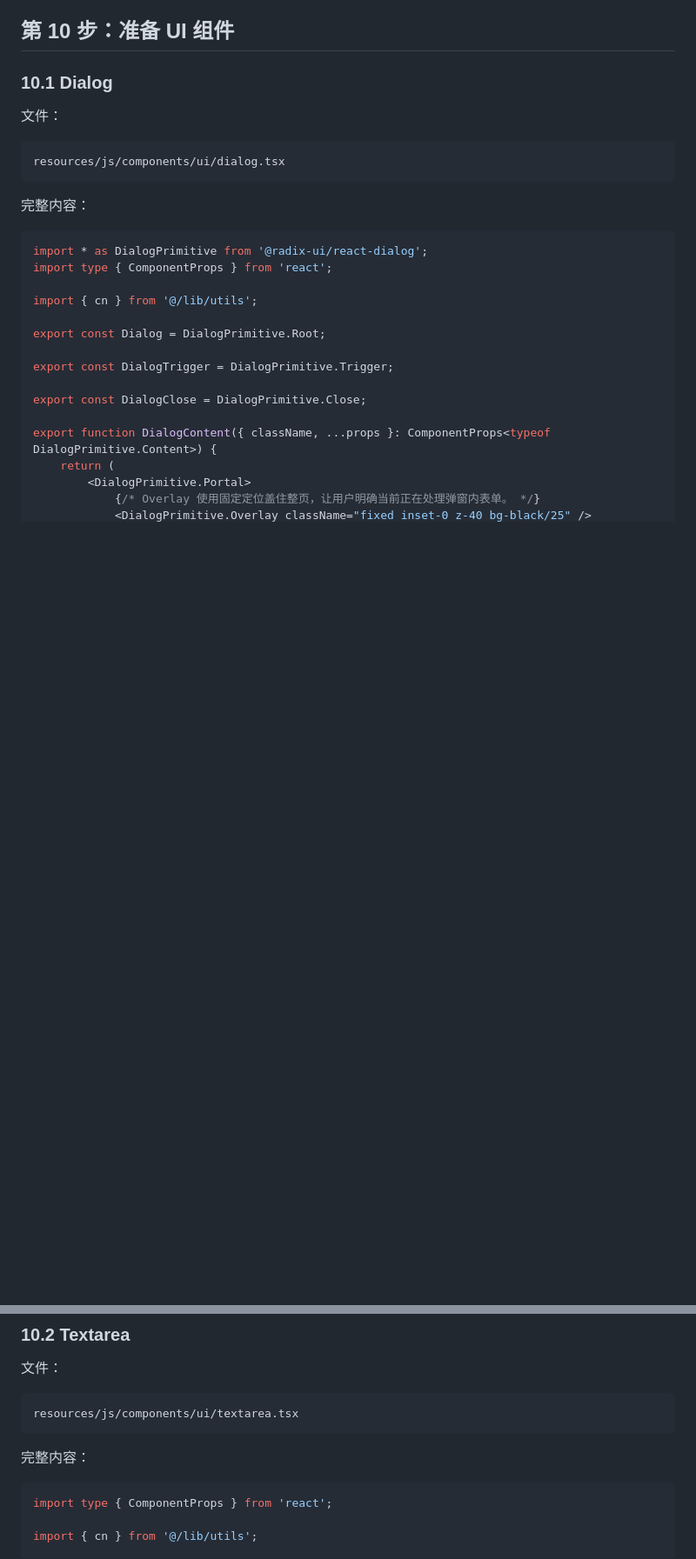
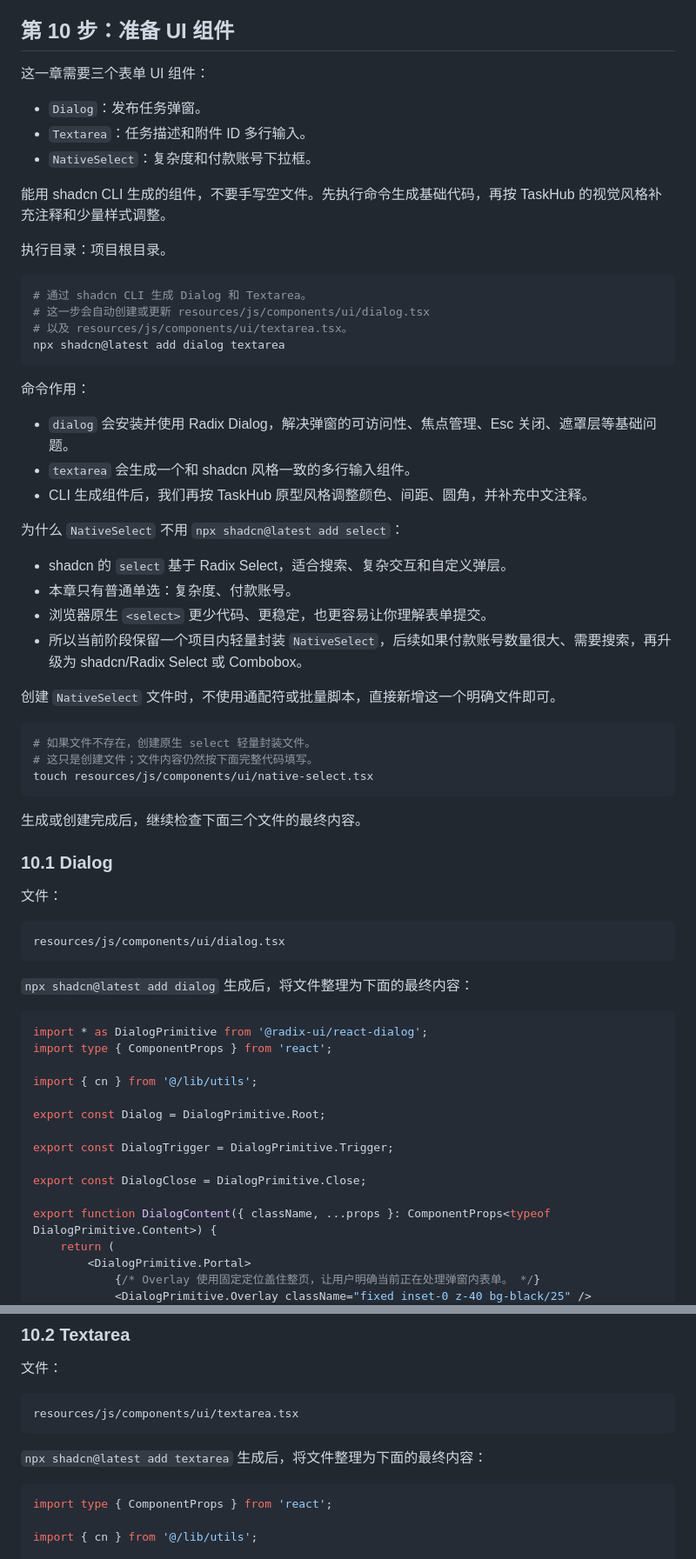
Before and after one commit to EvanZhaoi/task-hub, a Markdown page: docs/development/12-发布任务模态框.md, 2 parts joined by grey strips. Shown at 87% size. GitHub-like rendering; blank space fills up the shorter version.

Commit message:
docs: generate task publishing ui components by cli

````diff
--- a/docs/development/12-发布任务模态框.md
+++ b/docs/development/12-发布任务模态框.md
@@ -1317,6 +1317,46 @@ export type TaskIndexProps = {
 
 ## 第 10 步：准备 UI 组件
 
+这一章需要三个表单 UI 组件：
+
+- `Dialog`：发布任务弹窗。
+- `Textarea`：任务描述和附件 ID 多行输入。
+- `NativeSelect`：复杂度和付款账号下拉框。
+
+能用 shadcn CLI 生成的组件，不要手写空文件。先执行命令生成基础代码，再按 TaskHub 的视觉风格补充注释和少量样式调整。
+
+执行目录：项目根目录。
+
+```bash
+# 通过 shadcn CLI 生成 Dialog 和 Textarea。
+# 这一步会自动创建或更新 resources/js/components/ui/dialog.tsx
+# 以及 resources/js/components/ui/textarea.tsx。
+npx shadcn@latest add dialog textarea
+```
+
+命令作用：
+
+- `dialog` 会安装并使用 Radix Dialog，解决弹窗的可访问性、焦点管理、Esc 关闭、遮罩层等基础问题。
+- `textarea` 会生成一个和 shadcn 风格一致的多行输入组件。
+- CLI 生成组件后，我们再按 TaskHub 原型风格调整颜色、间距、圆角，并补充中文注释。
+
+为什么 `NativeSelect` 不用 `npx shadcn@latest add select`：
+
+- shadcn 的 `select` 基于 Radix Select，适合搜索、复杂交互和自定义弹层。
+- 本章只有普通单选：复杂度、付款账号。
+- 浏览器原生 `<select>` 更少代码、更稳定，也更容易让你理解表单提交。
+- 所以当前阶段保留一个项目内轻量封装 `NativeSelect`，后续如果付款账号数量很大、需要搜索，再升级为 shadcn/Radix Select 或 Combobox。
+
+创建 `NativeSelect` 文件时，不使用通配符或批量脚本，直接新增这一个明确文件即可。
+
+```bash
+# 如果文件不存在，创建原生 select 轻量封装文件。
+# 这只是创建文件；文件内容仍然按下面完整代码填写。
+touch resources/js/components/ui/native-select.tsx
+```
+
+生成或创建完成后，继续检查下面三个文件的最终内容。
+
 ### 10.1 Dialog
 
 文件：
@@ -1325,7 +1365,7 @@ export type TaskIndexProps = {
 resources/js/components/ui/dialog.tsx
 ```
 
-完整内容：
+`npx shadcn@latest add dialog` 生成后，将文件整理为下面的最终内容：
 
 ```tsx
 import * as DialogPrimitive from '@radix-ui/react-dialog';
@@ -1382,7 +1422,7 @@ export function DialogFooter({ className, ...props }: ComponentProps<'div'>) {
 resources/js/components/ui/textarea.tsx
 ```
 
-完整内容：
+`npx shadcn@latest add textarea` 生成后，将文件整理为下面的最终内容：
 
 ```tsx
 import type { ComponentProps } from 'react';
````
Also changed, not shown: other parts of docs/development/12-发布任务模态框.md (+1 -1 lines).
